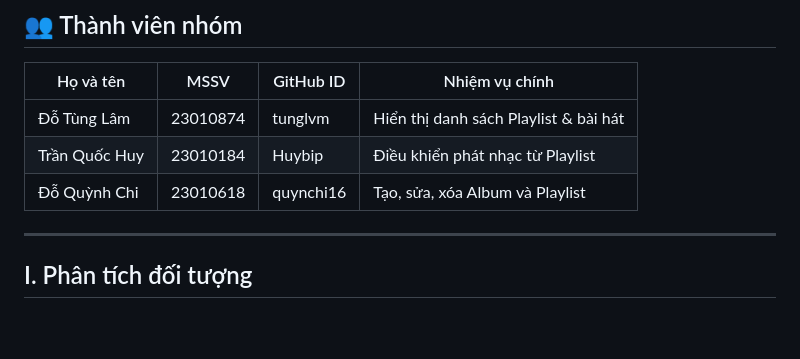
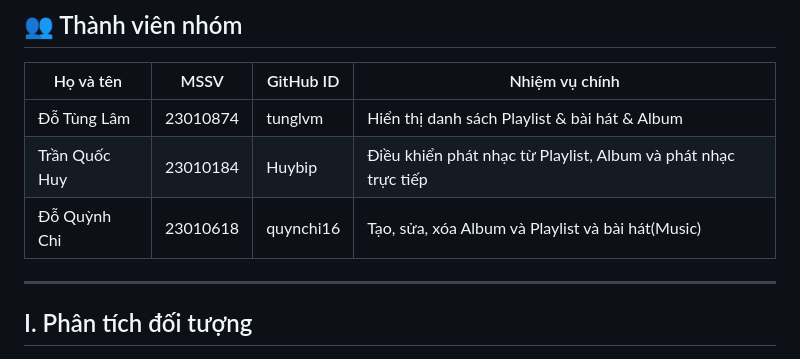
Before and after one commit to tunglvm/App-MusicPlayer, a Markdown page: README.md, the part around the change. Rendered like a GitHub page; blank space fills up the shorter version.

```diff
--- a/README.md
+++ b/README.md
@@ -10,9 +10,9 @@
 
 | Họ và tên       | MSSV      | GitHub ID     | Nhiệm vụ chính                                           |
 |------------------|-----------|---------------|-----------------------------------------------------------|
-| Đỗ Tùng Lâm       | 23010874  | tunglvm        | Hiển thị danh sách Playlist & bài hát                    |
-| Trần Quốc Huy     | 23010184  | Huybip         | Điều khiển phát nhạc từ Playlist                         |
-| Đỗ Quỳnh Chi      | 23010618  | quynchi16      | Tạo, sửa, xóa Album và Playlist                          |
+| Đỗ Tùng Lâm       | 23010874  | tunglvm        | Hiển thị danh sách Playlist & bài hát & Album            |
+| Trần Quốc Huy     | 23010184  | Huybip         | Điều khiển phát nhạc từ Playlist, Album và phát nhạc trực tiếp|
+| Đỗ Quỳnh Chi      | 23010618  | quynchi16      | Tạo, sửa, xóa Album và Playlist và bài hát(Music)        |
 
 ---
 
```
